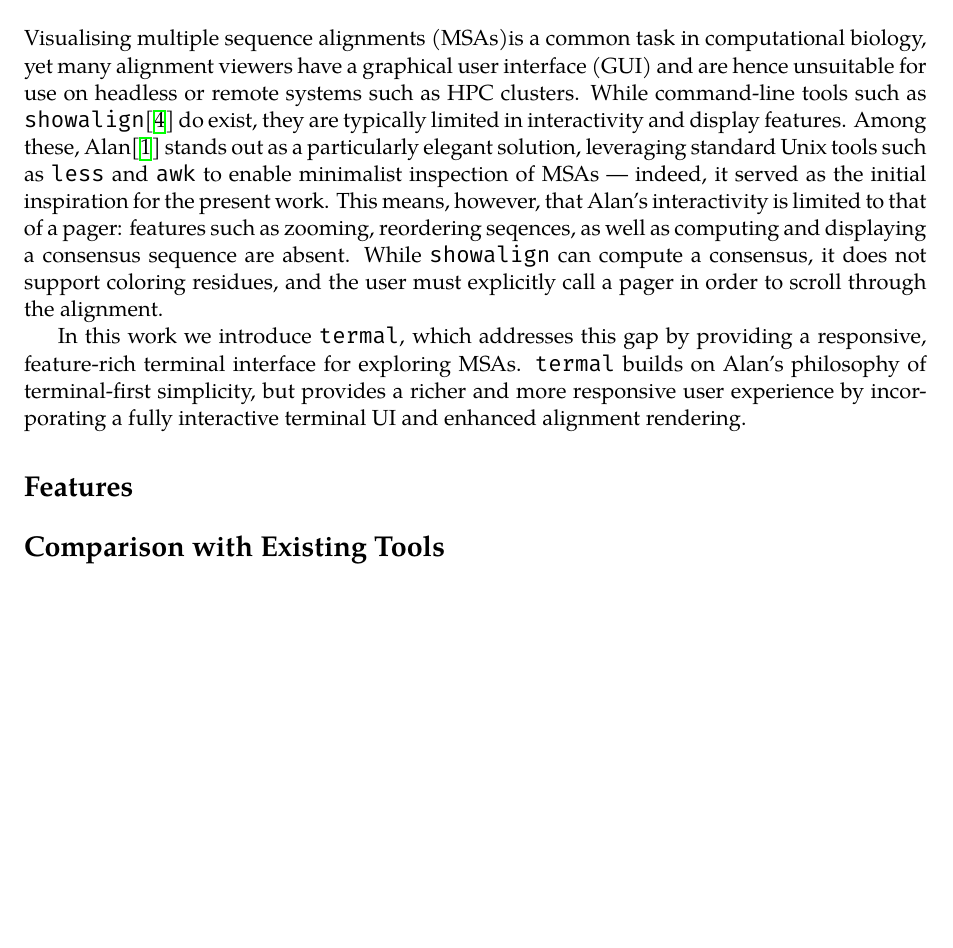
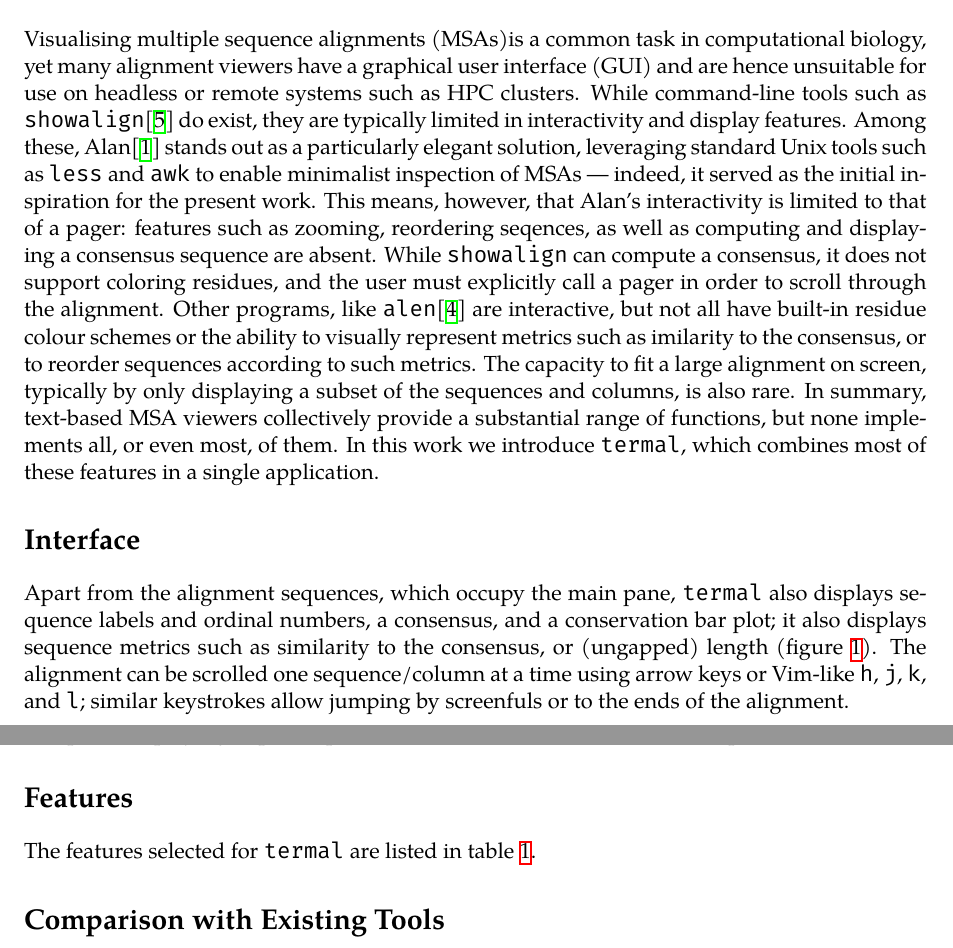
Before and after one commit to sib-swiss/termal, a LaTeX paper (manuscript/termal.tex): part of page 1 of 4 before the commit and two parts of pages 1 and 2 of 4 after it, the two joined at a grey line, cut so that both start at the same text, the shorter picture padded with empty space. Compiled offline with XeLaTeX.

Commit message:
+ ft map

```diff
--- a/manuscript/termal.tex
+++ b/manuscript/termal.tex
@@ -59,15 +59,25 @@ present work. This means, however, that Alan's interactivity is limited to that
 of a pager: features such as zooming, reordering seqences, as well as computing
 and displaying a consensus sequence are absent. While \texttt{showalign} can
 compute a consensus, it does not support coloring residues, and the user must
-explicitly call a pager in order to scroll through the alignment.
+explicitly call a pager in order to scroll through the alignment. Other
+programs, like \texttt{alen}\cite{alen} are interactive, but not all have
+built-in residue colour schemes or the ability to visually represent metrics
+such as imilarity to the consensus, or to reorder sequences according to such
+metrics. The capacity to fit a large alignment on screen, typically by only
+displaying a subset of the sequences and columns, is also rare. In summary,
+text-based MSA viewers collectively provide a substantial range of functions,
+but none implements all, or even most, of them. In this work we introduce
+\texttt{termal}, which combines most of these features in a single application.
 
-In this work we introduce \texttt{termal}, which addresses this gap by providing
-a responsive, feature-rich terminal interface for exploring MSAs.
-\texttt{termal} builds on Alan’s philosophy of terminal-first simplicity, but
-provides a richer and more responsive user experience by incorporating a fully
-interactive terminal UI and enhanced alignment rendering.
+\section*{Interface}
 
-\section*{Features}
+Apart from the alignment sequences, which occupy the main pane, \texttt{termal}
+also displays sequence labels and  ordinal numbers, a consensus, and a
+conservation bar plot; it also displays sequence metrics such as similarity to
+the consensus, or (ungapped) length (figure~\ref{fig:screen}). The alignment can
+be scrolled one sequence/column at a time using arrow keys or Vim-like
+\texttt{h}, \texttt{j}, \texttt{k}, and \texttt{l}; similar keystrokes allow
+jumping by screenfuls or to the ends of the alignment.
 
 \begin{figure}[htbp]
 \centering
@@ -77,10 +87,15 @@ interactive terminal UI and enhanced alignment rendering.
 	alignment filename and dimensions, B: sequence numbers pane, C: sequence
 	labels pane, D: metric barplot pane (currently displaying sequence similarity
 	with the consensus), E: alignment pane, F: bottom pane, displaying sequence
-	position, consensus, and conservation barplot. \\
+	position, consensus, and conservation barplot.
 	}
+	\label{fig:screen}
 \end{figure}
 
+
+\section*{Features}
+
+The features selected for \texttt{termal} are listed in table~\ref{tbl:comparison}.
 
 \section*{Comparison with Existing Tools}
 
```
Also changed, not shown: manuscript/termal.bib (+8 -0 lines), manuscript/termal.tex (2 more changed lines), 1 other file.
